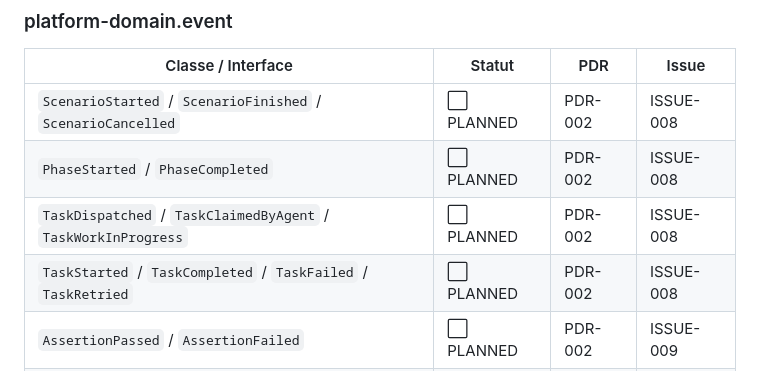
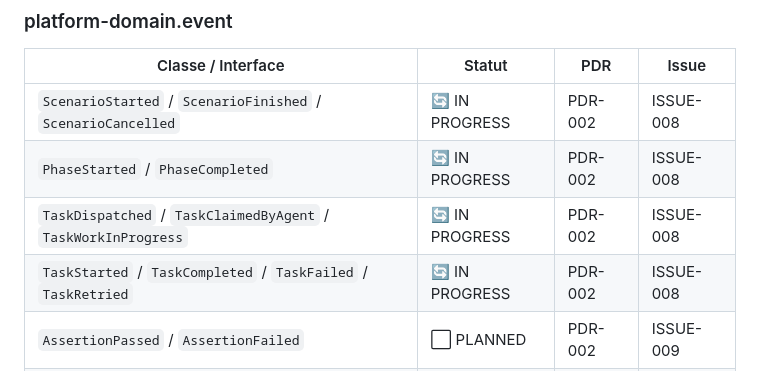
Before and after one commit to DIFRIN/performance-platform, a Markdown page: .claude/context/interfaces-registry.md, the part around the change. GitHub-like rendering.

```diff
--- a/.claude/context/interfaces-registry.md
+++ b/.claude/context/interfaces-registry.md
@@ -74,10 +74,10 @@
 
 | Classe / Interface | Statut | PDR | Issue |
 |---|---|---|---|
-| `ScenarioStarted` / `ScenarioFinished` / `ScenarioCancelled` | ⬜ PLANNED | PDR-002 | ISSUE-008 |
-| `PhaseStarted` / `PhaseCompleted` | ⬜ PLANNED | PDR-002 | ISSUE-008 |
-| `TaskDispatched` / `TaskClaimedByAgent` / `TaskWorkInProgress` | ⬜ PLANNED | PDR-002 | ISSUE-008 |
-| `TaskStarted` / `TaskCompleted` / `TaskFailed` / `TaskRetried` | ⬜ PLANNED | PDR-002 | ISSUE-008 |
+| `ScenarioStarted` / `ScenarioFinished` / `ScenarioCancelled` | 🔄 IN PROGRESS | PDR-002 | ISSUE-008 |
+| `PhaseStarted` / `PhaseCompleted` | 🔄 IN PROGRESS | PDR-002 | ISSUE-008 |
+| `TaskDispatched` / `TaskClaimedByAgent` / `TaskWorkInProgress` | 🔄 IN PROGRESS | PDR-002 | ISSUE-008 |
+| `TaskStarted` / `TaskCompleted` / `TaskFailed` / `TaskRetried` | 🔄 IN PROGRESS | PDR-002 | ISSUE-008 |
 | `AssertionPassed` / `AssertionFailed` | ⬜ PLANNED | PDR-002 | ISSUE-009 |
 | `AgentRegistered` / `AgentLost` / `AgentRecovered` | ⬜ PLANNED | PDR-002 | ISSUE-009 |
 | `ReportGenerated` / `ReportPublished` | ⬜ PLANNED | PDR-002 | ISSUE-009 |
```
Also changed, not shown: .claude/progress.md (+3 -1 lines), .claude/session-state.md (+30 -11 lines).
